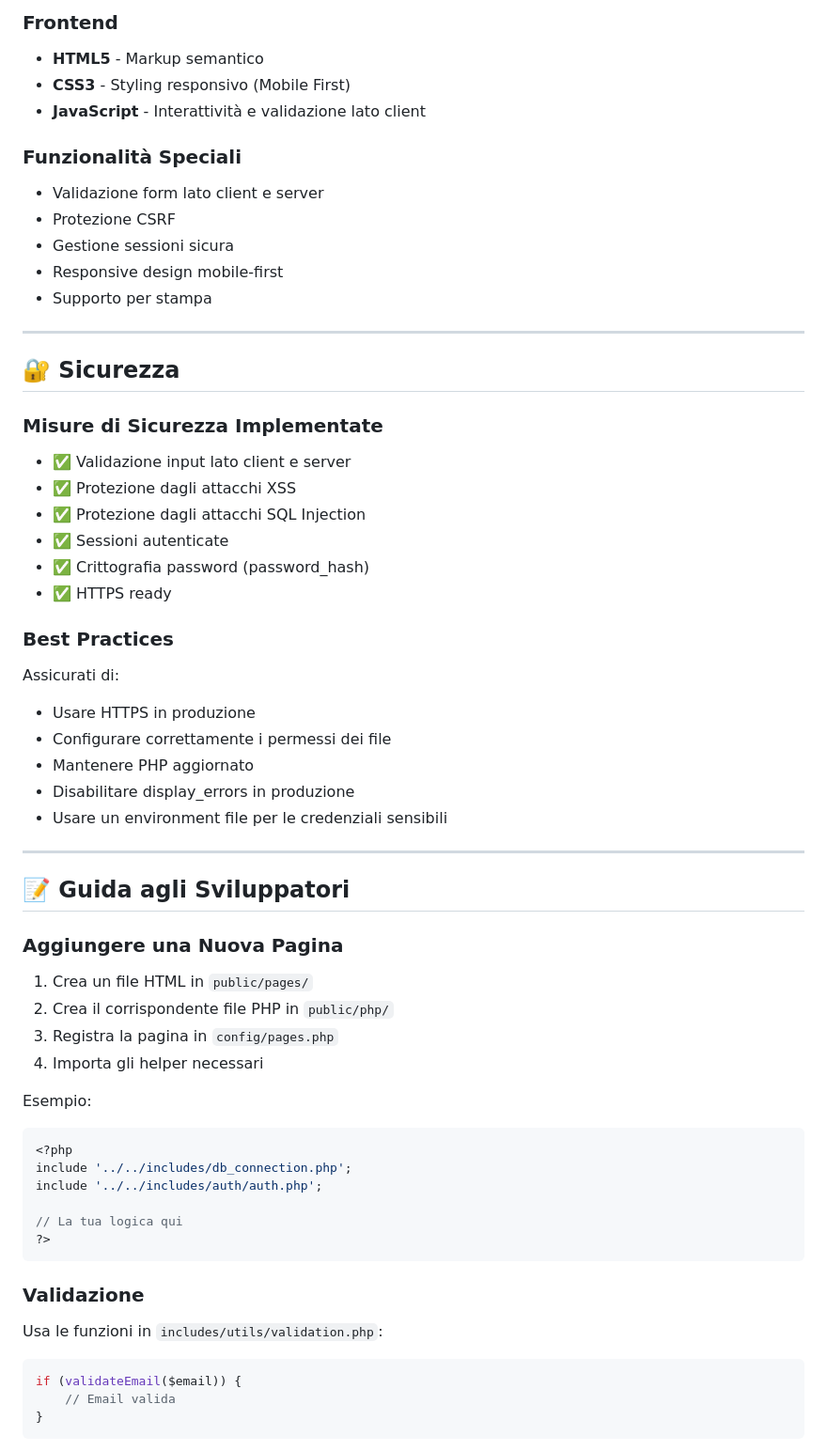
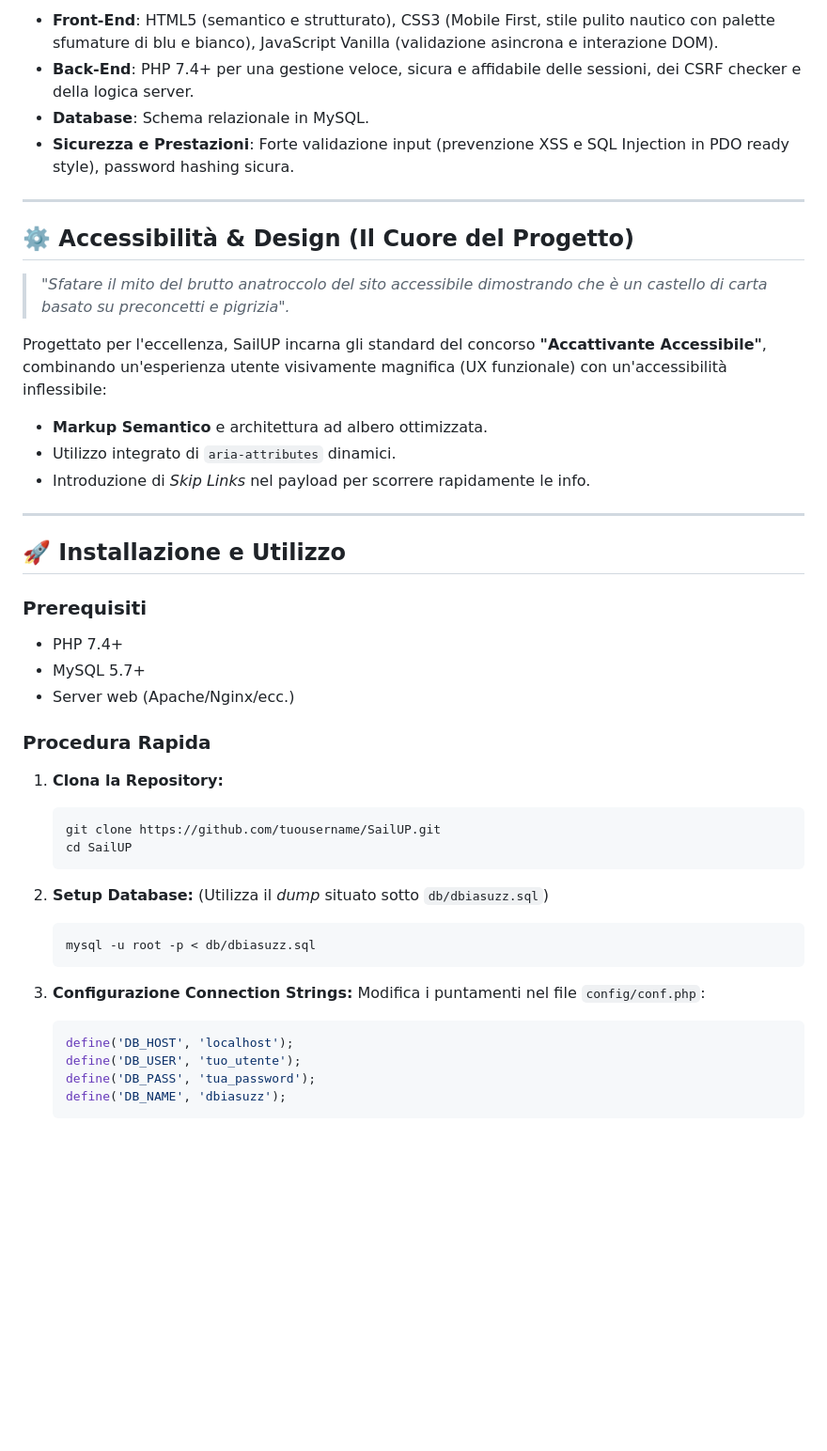
Before and after one commit to biasuzzi-davide/SailUP, a Markdown page: README.md, the part around one of its changes. Shown at 94% size. Drawn GitHub-style; blank space fills up the shorter version.

````diff
--- a/README.md
+++ b/README.md
@@ -192,62 +60,48 @@ SailUP/
 
-### Frontend
-- **HTML5** - Markup semantico
-- **CSS3** - Styling responsivo (Mobile First)
-- **JavaScript** - Interattività e validazione lato client
-
-### Funzionalità Speciali
-- Validazione form lato client e server
-- Protezione CSRF
-- Gestione sessioni sicura
-- Responsive design mobile-first
-- Supporto per stampa
+*   **Front-End**: HTML5 (semantico e strutturato), CSS3 (Mobile First, stile pulito nautico con palette sfumature di blu e bianco), JavaScript Vanilla (validazione asincrona e interazione DOM).
+*   **Back-End**: PHP 7.4+ per una gestione veloce, sicura e affidabile delle sessioni, dei CSRF checker e della logica server.
+*   **Database**: Schema relazionale in MySQL.
+*   **Sicurezza e Prestazioni**: Forte validazione input (prevenzione XSS e SQL Injection in PDO ready style), password hashing sicura.
 
 ---
 
-## 🔐 Sicurezza
+## ⚙️ Accessibilità & Design (Il Cuore del Progetto)
 
-### Misure di Sicurezza Implementate
-- ✅ Validazione input lato client e server
-- ✅ Protezione dagli attacchi XSS
-- ✅ Protezione dagli attacchi SQL Injection
-- ✅ Sessioni autenticate
-- ✅ Crittografia password (password_hash)
-- ✅ HTTPS ready
+> *"Sfatare il mito del brutto anatroccolo del sito accessibile dimostrando che è un castello di carta basato su preconcetti e pigrizia".*
 
-### Best Practices
-Assicurati di:
-- Usare HTTPS in produzione
-- Configurare correttamente i permessi dei file
-- Mantenere PHP aggiornato
-- Disabilitare display_errors in produzione
-- Usare un environment file per le credenziali sensibili
+Progettato per l'eccellenza, SailUP incarna gli standard del concorso **"Accattivante Accessibile"**, combinando un'esperienza utente visivamente magnifica (UX funzionale) con un'accessibilità inflessibile:
+- **Markup Semantico** e architettura ad albero ottimizzata.
+- Utilizzo integrato di `aria-attributes` dinamici.
+- Introduzione di _Skip Links_ nel payload per scorrere rapidamente le info.
 
 ---
 
-## 📝 Guida agli Sviluppatori
+## 🚀 Installazione e Utilizzo
 
-### Aggiungere una Nuova Pagina
+### Prerequisiti
+- PHP 7.4+
+- MySQL 5.7+
+- Server web (Apache/Nginx/ecc.)
 
-1. Crea un file HTML in `public/pages/`
-2. Crea il corrispondente file PHP in `public/php/`
-3. Registra la pagina in `config/pages.php`
-4. Importa gli helper necessari
+### Procedura Rapida
 
-Esempio:
-```php
-<?php
-include '../../includes/db_connection.php';
-include '../../includes/auth/auth.php';
+1. **Clona la Repository:**
+   ```bash
+   git clone https://github.com/tuousername/SailUP.git
+   cd SailUP
+   ```
 
-// La tua logica qui
-?>
-```
+2. **Setup Database:** (Utilizza il _dump_ situato sotto `db/dbiasuzz.sql`)
+   ```bash
+   mysql -u root -p < db/dbiasuzz.sql
+   ```
 
-### Validazione
-Usa le funzioni in `includes/utils/validation.php`:
-```php
-if (validateEmail($email)) {
-    // Email valida
-}
-```
+3. **Configurazione Connection Strings:**
+   Modifica i puntamenti nel file `config/conf.php`:
+   ```php
+   define('DB_HOST', 'localhost');
+   define('DB_USER', 'tuo_utente');
+   define('DB_PASS', 'tua_password');
+   define('DB_NAME', 'dbiasuzz');
+   ```
 
````
Also changed, not shown: other parts of README.md (+45 -202 lines).
